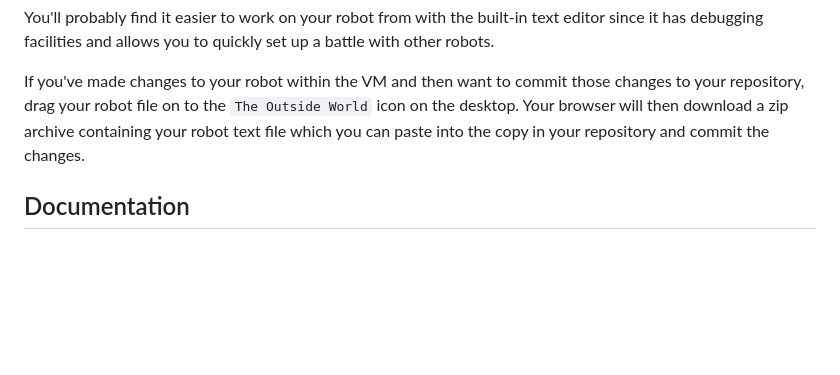
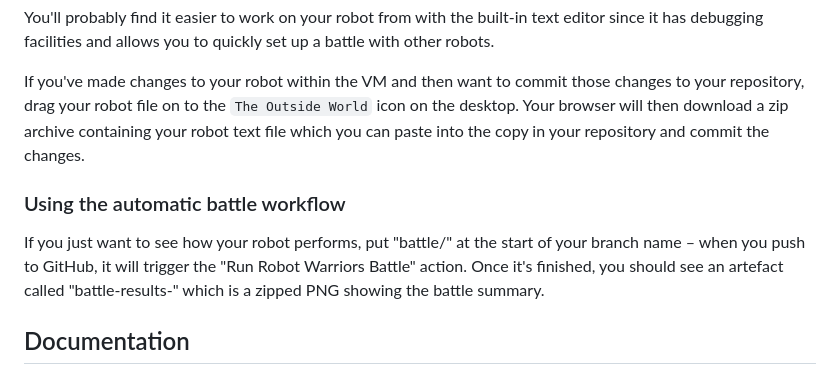
Before and after one commit to radar-to-shot/radar-to-shot, a Markdown page: README.md, the part around the change. GitHub-like rendering; blank space fills up the shorter version.

```diff
--- a/README.md
+++ b/README.md
@@ -37,6 +37,10 @@ You'll probably find it easier to work on your robot from with the built-in text
 
 If you've made changes to your robot within the VM and then want to commit those changes to your repository, drag your robot file on to the `The Outside World` icon on the desktop. Your browser will then download a zip archive containing your robot text file which you can paste into the copy in your repository and commit the changes.
 
+### Using the automatic battle workflow
+
+If you just want to see how your robot performs, put "battle/" at the start of your branch name – when you push to GitHub, it will trigger the "Run Robot Warriors Battle" action. Once it's finished, you should see an artefact called "battle-results-<hash>" which is a zipped PNG showing the battle summary.
+
 ## Documentation
 
 The original Robot Warriors manual (as PDF) can be found [here](docs). Also, have a look at the included robots [here](robots/examples) for practical examples.
```
